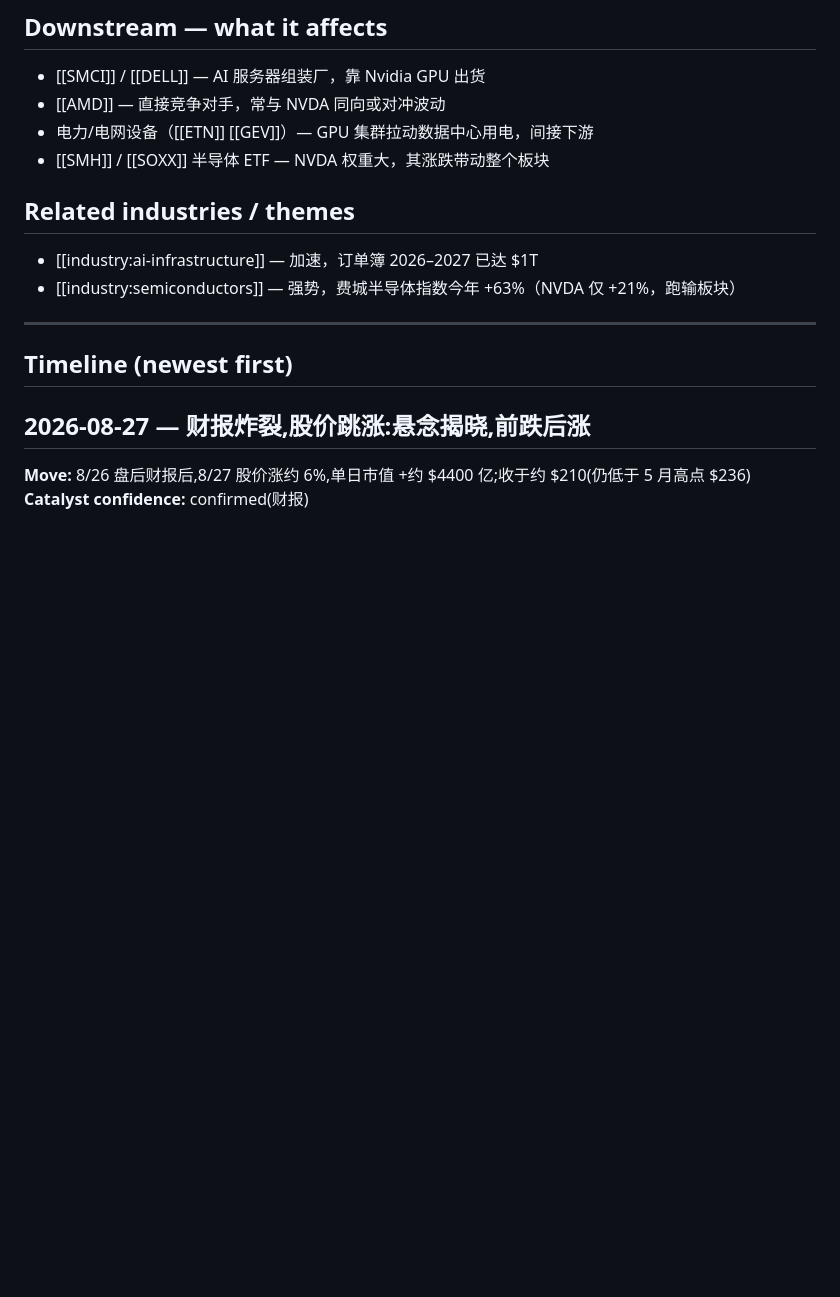
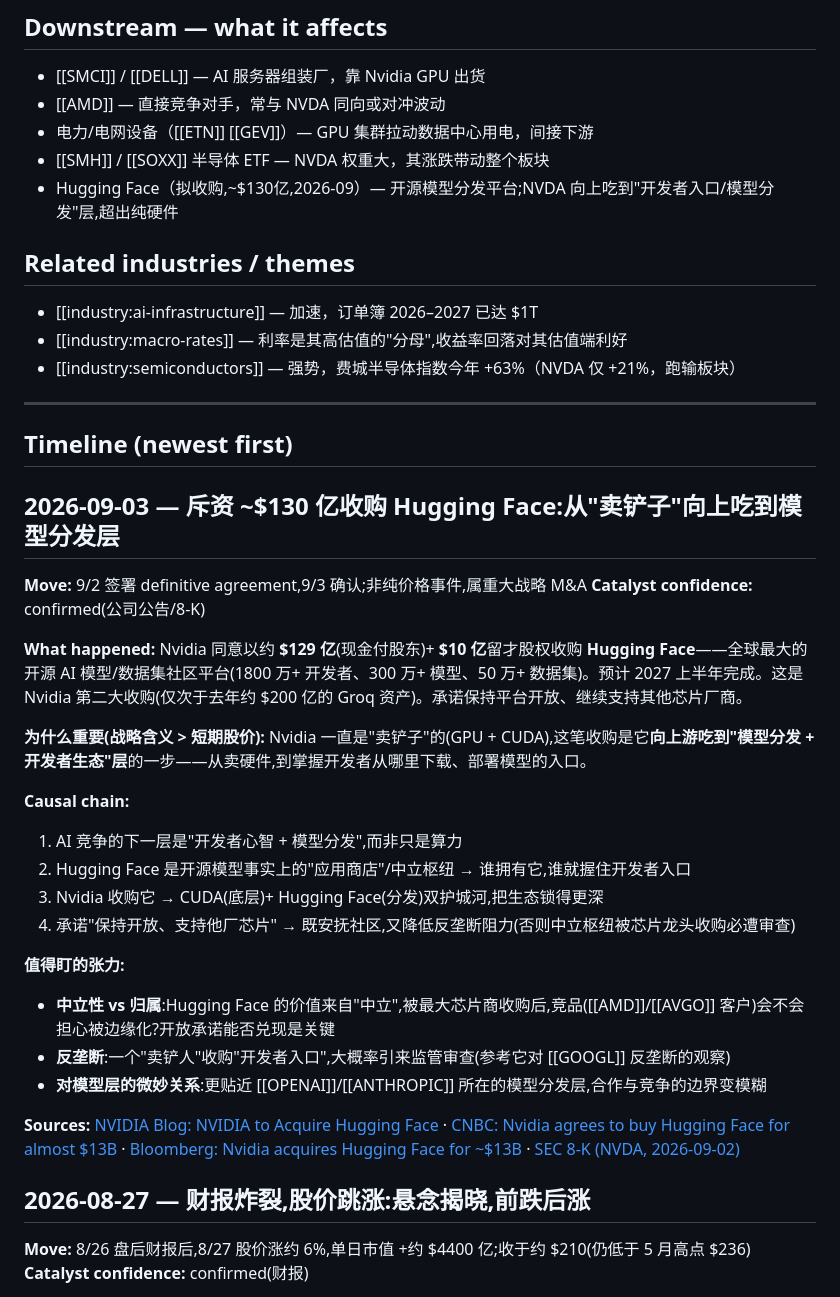
Before and after one commit to BelindaSun/stock-why-wiki, a Markdown page: stocks/NVDA.md, the part around one of its changes. Rendered like a GitHub page; blank space fills up the shorter version.

Commit message:
Auto: wiki update 2026-09-06 12:21

```diff
--- a/stocks/NVDA.md
+++ b/stocks/NVDA.md
@@ -12,13 +12,37 @@ _Asset type: stock_ · _Last updated: 2026-08-28_
 - [[AMD]] — 直接竞争对手，常与 NVDA 同向或对冲波动
 - 电力/电网设备（[[ETN]] [[GEV]]）— GPU 集群拉动数据中心用电，间接下游
 - [[SMH]] / [[SOXX]] 半导体 ETF — NVDA 权重大，其涨跌带动整个板块
+- Hugging Face（拟收购,~$130亿,2026-09）— 开源模型分发平台;NVDA 向上吃到"开发者入口/模型分发"层,超出纯硬件
 
 ## Related industries / themes
 - [[industry:ai-infrastructure]] — 加速，订单簿 2026–2027 已达 $1T
+- [[industry:macro-rates]] — 利率是其高估值的"分母",收益率回落对其估值端利好
 - [[industry:semiconductors]] — 强势，费城半导体指数今年 +63%（NVDA 仅 +21%，跑输板块）
 
 ---
 ## Timeline (newest first)
+
+## 2026-09-03 — 斥资 ~$130 亿收购 Hugging Face:从"卖铲子"向上吃到模型分发层
+**Move:** 9/2 签署 definitive agreement,9/3 确认;非纯价格事件,属重大战略 M&A
+**Catalyst confidence:** confirmed(公司公告/8-K)
+
+**What happened:** Nvidia 同意以约 **$129 亿**(现金付股东)+ **$10 亿**留才股权收购 **Hugging Face**——全球最大的开源 AI 模型/数据集社区平台(1800 万+ 开发者、300 万+ 模型、50 万+ 数据集)。预计 2027 上半年完成。这是 Nvidia 第二大收购(仅次于去年约 $200 亿的 Groq 资产)。承诺保持平台开放、继续支持其他芯片厂商。
+
+**为什么重要(战略含义 > 短期股价):**
+Nvidia 一直是"卖铲子"的(GPU + CUDA),这笔收购是它**向上游吃到"模型分发 + 开发者生态"层**的一步——从卖硬件,到掌握开发者从哪里下载、部署模型的入口。
+
+**Causal chain:**
+1. AI 竞争的下一层是"开发者心智 + 模型分发",而非只是算力
+2. Hugging Face 是开源模型事实上的"应用商店"/中立枢纽 → 谁拥有它,谁就握住开发者入口
+3. Nvidia 收购它 → CUDA(底层)+ Hugging Face(分发)双护城河,把生态锁得更深
+4. 承诺"保持开放、支持他厂芯片" → 既安抚社区,又降低反垄断阻力(否则中立枢纽被芯片龙头收购必遭审查)
+
+**值得盯的张力:**
+- **中立性 vs 归属**:Hugging Face 的价值来自"中立",被最大芯片商收购后,竞品([[AMD]]/[[AVGO]] 客户)会不会担心被边缘化?开放承诺能否兑现是关键
+- **反垄断**:一个"卖铲人"收购"开发者入口",大概率引来监管审查(参考它对 [[GOOGL]] 反垄断的观察)
+- **对模型层的微妙关系**:更贴近 [[OPENAI]]/[[ANTHROPIC]] 所在的模型分发层,合作与竞争的边界变模糊
+
+**Sources:** [NVIDIA Blog: NVIDIA to Acquire Hugging Face](https://blogs.nvidia.com/blog/nvidia-to-acquire-hugging-face/) · [CNBC: Nvidia agrees to buy Hugging Face for almost $13B](https://www.cnbc.com/2026/09/03/nvidia-agrees-to-buy-hugging-face-for-almost-13-billion-ai-expansion.html) · [Bloomberg: Nvidia acquires Hugging Face for ~$13B](https://www.bloomberg.com/news/articles/2026-09-03/nvidia-agrees-to-13-billion-deal-for-ai-platform-hugging-face) · [SEC 8-K (NVDA, 2026-09-02)](https://www.sec.gov/Archives/edgar/data/0001045810/000104581026000078/nvda-20260902.htm)
 
 ## 2026-08-27 — 财报炸裂,股价跳涨:悬念揭晓,前跌后涨
 **Move:** 8/26 盘后财报后,8/27 股价涨约 6%,单日市值 +约 $4400 亿;收于约 $210(仍低于 5 月高点 $236)
```
Also changed, not shown: other parts of stocks/NVDA.md (+1 -1 lines), index.md (+1 -1 lines).
